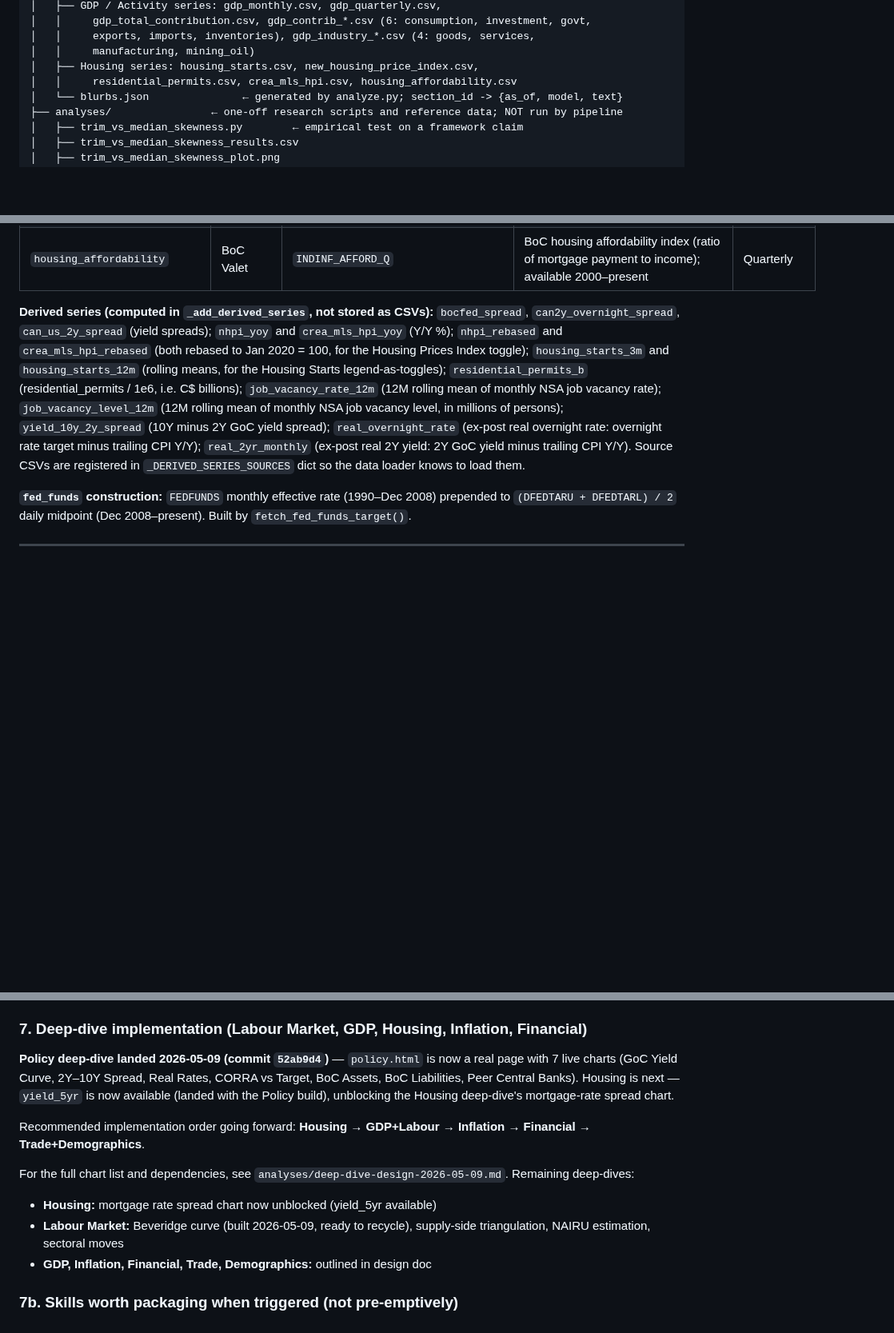
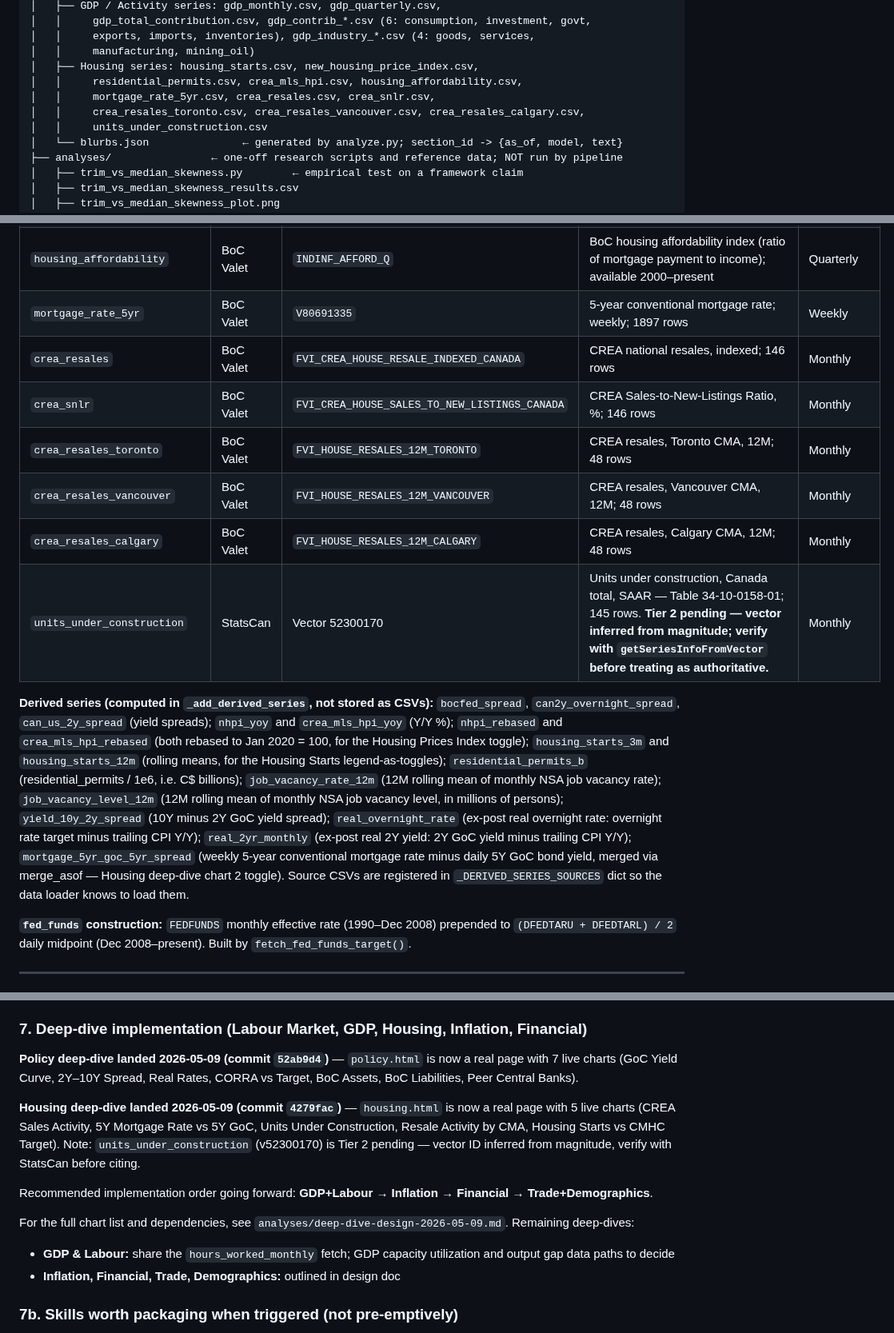
Before and after one commit to jayzhaomurray/boc-tracker, a Markdown page: markdown-files/HANDOFF.md, 3 parts joined by grey strips. Shown at 80% size. Drawn GitHub-style; blank space fills up the shorter version.

Commit message:
@ HANDOFF: Housing deep-dive landed, update series table and Next Steps
Co-Authored-By: Claude Sonnet 4.6 <noreply@anthropic.com>
@

```diff
--- a/markdown-files/HANDOFF.md
+++ b/markdown-files/HANDOFF.md
@@ -159,7 +159,10 @@ boc-tracker/
 │   │     exports, imports, inventories), gdp_industry_*.csv (4: goods, services,
 │   │     manufacturing, mining_oil)
 │   ├── Housing series: housing_starts.csv, new_housing_price_index.csv,
-│   │     residential_permits.csv, crea_mls_hpi.csv, housing_affordability.csv
+│   │     residential_permits.csv, crea_mls_hpi.csv, housing_affordability.csv,
+│   │     mortgage_rate_5yr.csv, crea_resales.csv, crea_snlr.csv,
+│   │     crea_resales_toronto.csv, crea_resales_vancouver.csv, crea_resales_calgary.csv,
+│   │     units_under_construction.csv
 │   └── blurbs.json               ← generated by analyze.py; section_id -> {as_of, model, text}
 ├── analyses/                ← one-off research scripts and reference data; NOT run by pipeline
 │   ├── trim_vs_median_skewness.py        ← empirical test on a framework claim
@@ -314,8 +319,15 @@ No auth required. Returns ~700 records covering several oil grades. WCS is filte
 | `residential_permits` | StatsCan | Vector 1675119646 | Total residential building permits, value SA, current C$ thousands — Table 34-10-0292-01 | Monthly |
 | `crea_mls_hpi` | BoC Valet | `FVI_CREA_MLS_HPI_CANADA` | CREA MLS HPI benchmark, all of Canada, index 2019=100; BoC Financial Vulnerability Indicators; available 2014–present | Monthly |
 | `housing_affordability` | BoC Valet | `INDINF_AFFORD_Q` | BoC housing affordability index (ratio of mortgage payment to income); available 2000–present | Quarterly |
+| `mortgage_rate_5yr` | BoC Valet | `V80691335` | 5-year conventional mortgage rate; weekly; 1897 rows | Weekly |
+| `crea_resales` | BoC Valet | `FVI_CREA_HOUSE_RESALE_INDEXED_CANADA` | CREA national resales, indexed; 146 rows | Monthly |
+| `crea_snlr` | BoC Valet | `FVI_CREA_HOUSE_SALES_TO_NEW_LISTINGS_CANADA` | CREA Sales-to-New-Listings Ratio, %; 146 rows | Monthly |
+| `crea_resales_toronto` | BoC Valet | `FVI_HOUSE_RESALES_12M_TORONTO` | CREA resales, Toronto CMA, 12M; 48 rows | Monthly |
+| `crea_resales_vancouver` | BoC Valet | `FVI_HOUSE_RESALES_12M_VANCOUVER` | CREA resales, Vancouver CMA, 12M; 48 rows | Monthly |
+| `crea_resales_calgary` | BoC Valet | `FVI_HOUSE_RESALES_12M_CALGARY` | CREA resales, Calgary CMA, 12M; 48 rows | Monthly |
+| `units_under_construction` | StatsCan | Vector 52300170 | Units under construction, Canada total, SAAR — Table 34-10-0158-01; 145 rows. **Tier 2 pending — vector inferred from magnitude; verify with `getSeriesInfoFromVector` before treating as authoritative.** | Monthly |
 
-**Derived series (computed in `_add_derived_series`, not stored as CSVs):** `bocfed_spread`, `can2y_overnight_spread`, `can_us_2y_spread` (yield spreads); `nhpi_yoy` and `crea_mls_hpi_yoy` (Y/Y %); `nhpi_rebased` and `crea_mls_hpi_rebased` (both rebased to Jan 2020 = 100, for the Housing Prices Index toggle); `housing_starts_3m` and `housing_starts_12m` (rolling means, for the Housing Starts legend-as-toggles); `residential_permits_b` (residential_permits / 1e6, i.e. C$ billions); `job_vacancy_rate_12m` (12M rolling mean of monthly NSA job vacancy rate); `job_vacancy_level_12m` (12M rolling mean of monthly NSA job vacancy level, in millions of persons); `yield_10y_2y_spread` (10Y minus 2Y GoC yield spread); `real_overnight_rate` (ex-post real overnight rate: overnight rate target minus trailing CPI Y/Y); `real_2yr_monthly` (ex-post real 2Y yield: 2Y GoC yield minus trailing CPI Y/Y). Source CSVs are registered in `_DERIVED_SERIES_SOURCES` dict so the data loader knows to load them.
+**Derived series (computed in `_add_derived_series`, not stored as CSVs):** `bocfed_spread`, `can2y_overnight_spread`, `can_us_2y_spread` (yield spreads); `nhpi_yoy` and `crea_mls_hpi_yoy` (Y/Y %); `nhpi_rebased` and `crea_mls_hpi_rebased` (both rebased to Jan 2020 = 100, for the Housing Prices Index toggle); `housing_starts_3m` and `housing_starts_12m` (rolling means, for the Housing Starts legend-as-toggles); `residential_permits_b` (residential_permits / 1e6, i.e. C$ billions); `job_vacancy_rate_12m` (12M rolling mean of monthly NSA job vacancy rate); `job_vacancy_level_12m` (12M rolling mean of monthly NSA job vacancy level, in millions of persons); `yield_10y_2y_spread` (10Y minus 2Y GoC yield spread); `real_overnight_rate` (ex-post real overnight rate: overnight rate target minus trailing CPI Y/Y); `real_2yr_monthly` (ex-post real 2Y yield: 2Y GoC yield minus trailing CPI Y/Y); `mortgage_5yr_goc_5yr_spread` (weekly 5-year conventional mortgage rate minus daily 5Y GoC bond yield, merged via merge_asof — Housing deep-dive chart 2 toggle). Source CSVs are registered in `_DERIVED_SERIES_SOURCES` dict so the data loader knows to load them.
 
 **`fed_funds` construction:** `FEDFUNDS` monthly effective rate (1990–Dec 2008) prepended to `(DFEDTARU + DFEDTARL) / 2` daily midpoint (Dec 2008–present). Built by `fetch_fed_funds_target()`.
 
@@ -697,14 +716,15 @@ The Labour convention sweep (commit `90bdb5d`) added live real-wage computation
 
 ### 7. Deep-dive implementation (Labour Market, GDP, Housing, Inflation, Financial)
 
-**Policy deep-dive landed 2026-05-09 (commit `52ab9d4`)** — `policy.html` is now a real page with 7 live charts (GoC Yield Curve, 2Y–10Y Spread, Real Rates, CORRA vs Target, BoC Assets, BoC Liabilities, Peer Central Banks). Housing is next — `yield_5yr` is now available (landed with the Policy build), unblocking the Housing deep-dive's mortgage-rate spread chart.
+**Policy deep-dive landed 2026-05-09 (commit `52ab9d4`)** — `policy.html` is now a real page with 7 live charts (GoC Yield Curve, 2Y–10Y Spread, Real Rates, CORRA vs Target, BoC Assets, BoC Liabilities, Peer Central Banks).
 
-Recommended implementation order going forward: **Housing → GDP+Labour → Inflation → Financial → Trade+Demographics**.
+**Housing deep-dive landed 2026-05-09 (commit `4279fac`)** — `housing.html` is now a real page with 5 live charts (CREA Sales Activity, 5Y Mortgage Rate vs 5Y GoC, Units Under Construction, Resale Activity by CMA, Housing Starts vs CMHC Target). Note: `units_under_construction` (v52300170) is Tier 2 pending — vector ID inferred from magnitude, verify with StatsCan before citing.
+
+Recommended implementation order going forward: **GDP+Labour → Inflation → Financial → Trade+Demographics**.
 
 For the full chart list and dependencies, see `analyses/deep-dive-design-2026-05-09.md`. Remaining deep-dives:
-- **Housing:** mortgage rate spread chart now unblocked (yield_5yr available)
-- **Labour Market:** Beveridge curve (built 2026-05-09, ready to recycle), supply-side triangulation, NAIRU estimation, sectoral moves
-- **GDP, Inflation, Financial, Trade, Demographics:** outlined in design doc
+- **GDP & Labour:** share the `hours_worked_monthly` fetch; GDP capacity utilization and output gap data paths to decide
+- **Inflation, Financial, Trade, Demographics:** outlined in design doc
 
 ### 7b. Skills worth packaging when triggered (not pre-emptively)
 
```
Also changed, not shown: other parts of markdown-files/HANDOFF.md (+10 -1 lines).
